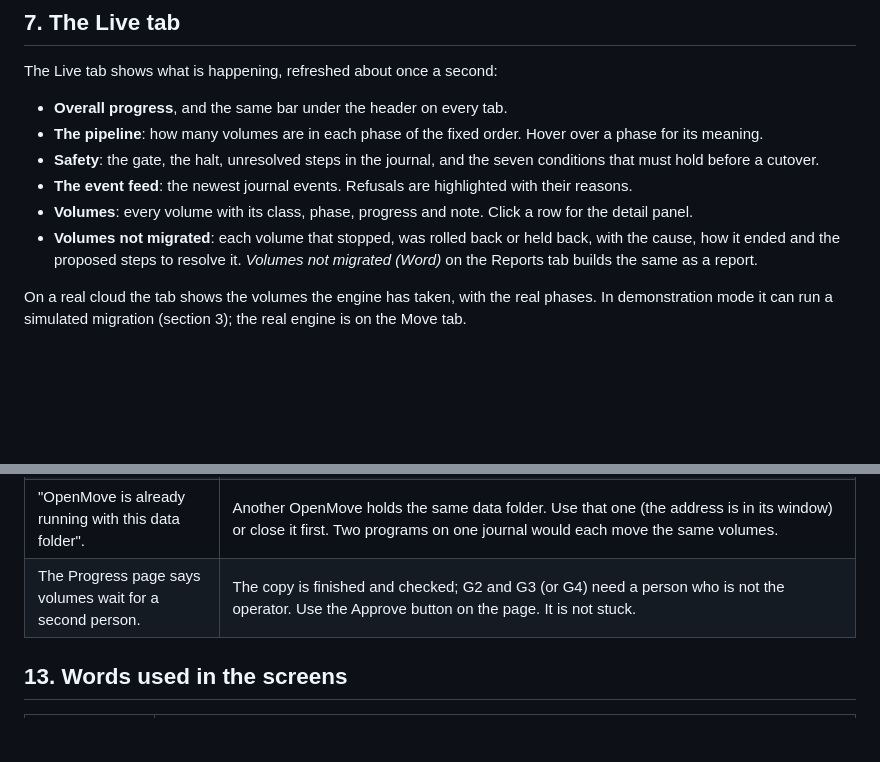
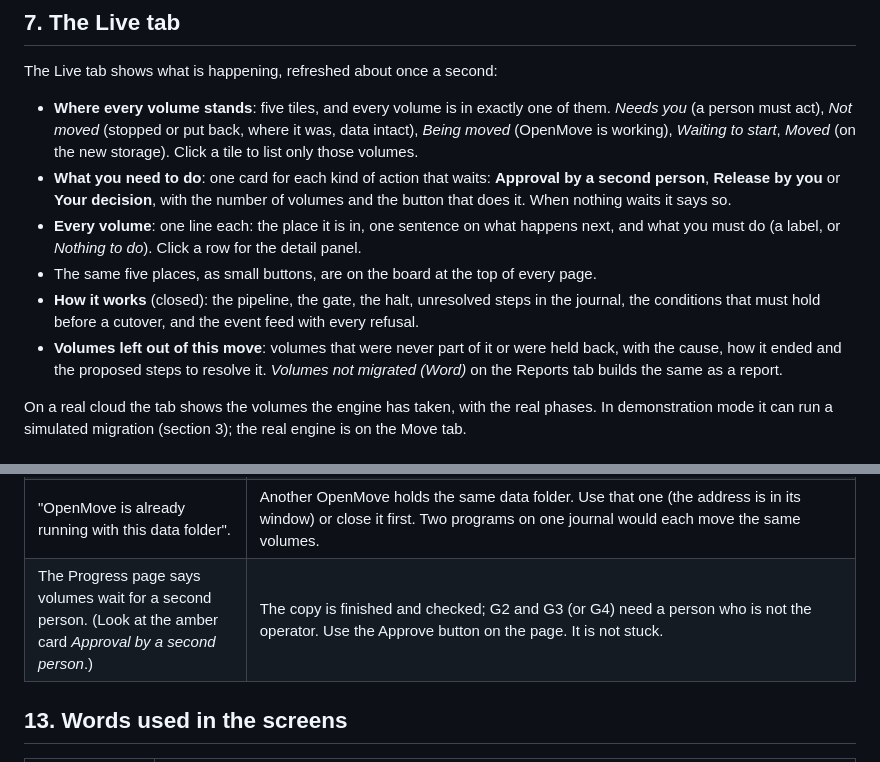
Before and after one commit to ebeauzec/OpenMove, a Markdown page: docs/USER_GUIDE.md, 2 parts joined by grey strips. Rendered like a GitHub page; blank space fills up the shorter version.

```diff
--- a/docs/USER_GUIDE.md
+++ b/docs/USER_GUIDE.md
@@ -275,12 +275,12 @@ Your browser saves the file; OpenMove keeps no copy. Reports built in demonstrat
 
 The Live tab shows what is happening, refreshed about once a second:
 
-* **Overall progress**, and the same bar under the header on every tab.
-* **The pipeline**: how many volumes are in each phase of the fixed order. Hover over a phase for its meaning.
-* **Safety**: the gate, the halt, unresolved steps in the journal, and the seven conditions that must hold before a cutover.
-* **The event feed**: the newest journal events. Refusals are highlighted with their reasons.
-* **Volumes**: every volume with its class, phase, progress and note. Click a row for the detail panel.
-* **Volumes not migrated**: each volume that stopped, was rolled back or held back, with the cause, how it ended and the proposed steps to resolve it. *Volumes not migrated (Word)* on the Reports tab builds the same as a report.
+* **Where every volume stands**: five tiles, and every volume is in exactly one of them. *Needs you* (a person must act), *Not moved* (stopped or put back, where it was, data intact), *Being moved* (OpenMove is working), *Waiting to start*, *Moved* (on the new storage). Click a tile to list only those volumes.
+* **What you need to do**: one card for each kind of action that waits: **Approval by a second person**, **Release by you** or **Your decision**, with the number of volumes and the button that does it. When nothing waits it says so.
+* **Every volume**: one line each: the place it is in, one sentence on what happens next, and what you must do (a label, or *Nothing to do*). Click a row for the detail panel.
+* The same five places, as small buttons, are on the board at the top of every page.
+* **How it works** (closed): the pipeline, the gate, the halt, unresolved steps in the journal, the conditions that must hold before a cutover, and the event feed with every refusal.
+* **Volumes left out of this move**: volumes that were never part of it or were held back, with the cause, how it ended and the proposed steps to resolve it. *Volumes not migrated (Word)* on the Reports tab builds the same as a report.
 
 On a real cloud the tab shows the volumes the engine has taken, with the real phases. In demonstration mode it can run a simulated migration (section 3); the real engine is on the Move tab.
 
@@ -354,7 +354,7 @@ Everything OpenMove reads about a customer's cloud stays on the machine it runs
 | The top of every page shows Status, Progress and Open actions. | Status says in a few words how the move is (green: moving or finished; amber: waiting for a person or trying again; red: stopped; grey: no move running). Progress is the bar and the count of volumes switched. Open actions lists what only a person can do, and each item has its own button (approve as first or second approver, approve before switching, release, approve the result); the button opens the same dialog as the one further down the page. The tab that holds the work shows a number. Nothing waits for you when it says "No action required". |
 | A bar at the top says "OpenMove is not answering". | OpenMove stopped or the computer slept. Your work is saved. The page carries on by itself when OpenMove is back; start `OpenMove-Lab.bat` or `OpenMove.bat` if it stays like this for more than a minute. |
 | "OpenMove is already running with this data folder". | Another OpenMove holds the same data folder. Use that one (the address is in its window) or close it first. Two programs on one journal would each move the same volumes. |
-| The Progress page says volumes wait for a second person. | The copy is finished and checked; G2 and G3 (or G4) need a person who is not the operator. Use the Approve button on the page. It is not stuck. |
+| The Progress page says volumes wait for a second person. (Look at the amber card *Approval by a second person*.) | The copy is finished and checked; G2 and G3 (or G4) need a person who is not the operator. Use the Approve button on the page. It is not stuck. |
 
 ## 13. Words used in the screens
 
```
Also changed, not shown: CHANGELOG.md (+14 -0 lines), docs/WALKTHROUGH.md (+19 -7 lines), docs/images/08-progress.png, 7 other files.
